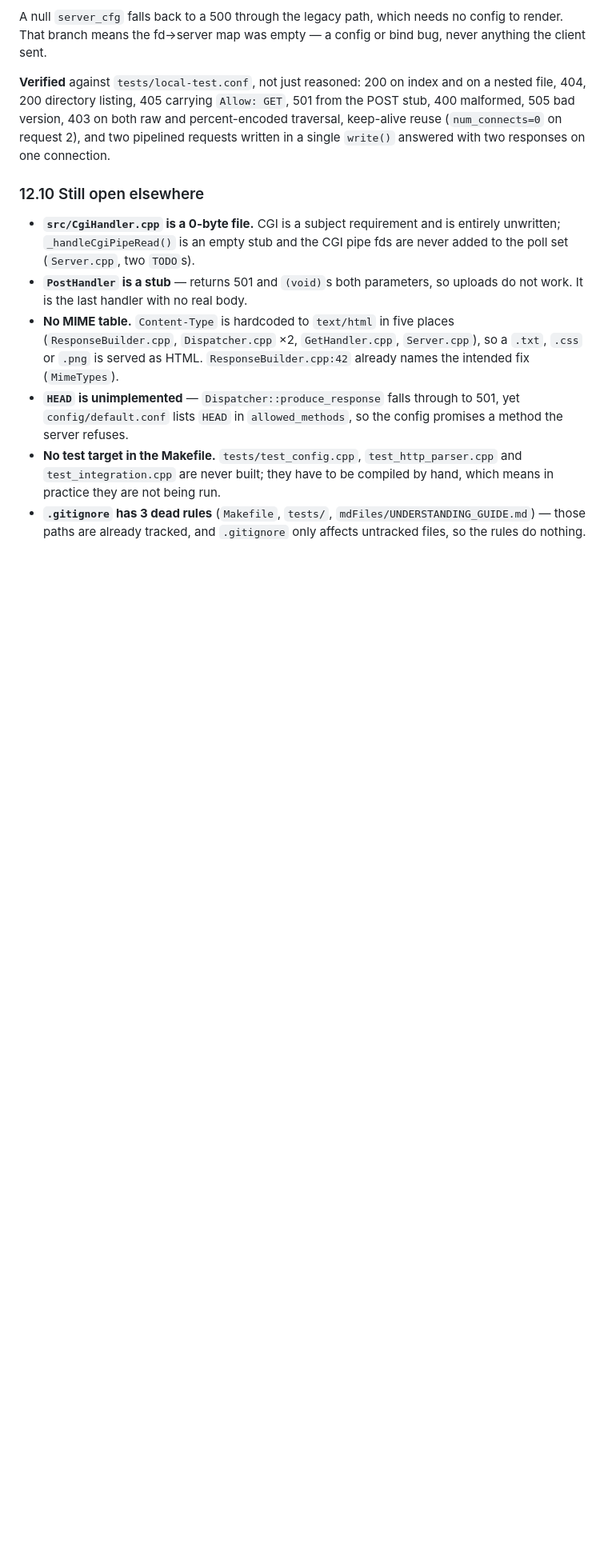
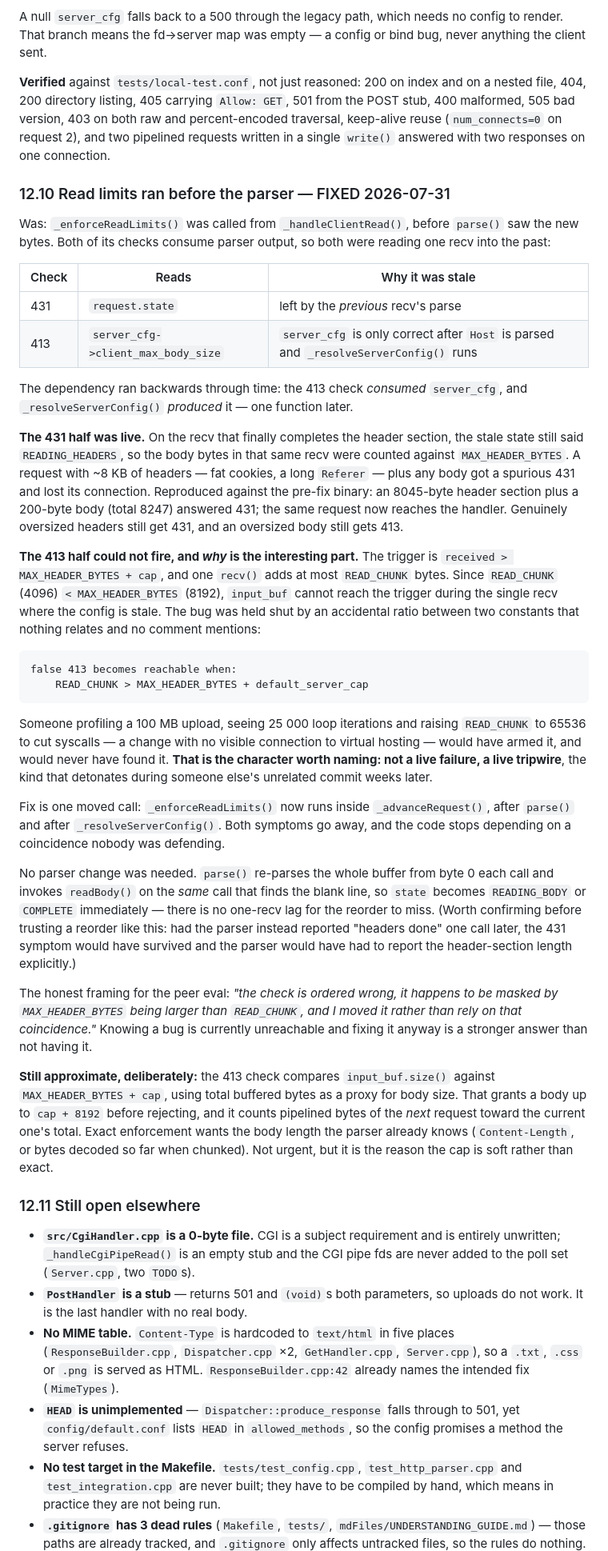
Before and after one commit to Erebus03/WebServer, a Markdown page: mdFiles/UNDERSTANDING_GUIDE.md, the part around the change. Shown at 80% size. Rendered like a GitHub page; blank space fills up the shorter version.

Commit message:
docs: record the read-limit ordering fix as 12.10
Includes the reachability analysis (READ_CHUNK < MAX_HEADER_BYTES is what kept
the false 413 shut), the reproduction against the pre-fix binary, why no parser
change was needed, and the residual approximation in the 413 check.

````diff
--- a/mdFiles/UNDERSTANDING_GUIDE.md
+++ b/mdFiles/UNDERSTANDING_GUIDE.md
@@ -1332,7 +1332,74 @@ percent-encoded traversal, keep-alive reuse (`num_connects=0` on request 2),
 and two pipelined requests written in a single `write()` answered with two
 responses on one connection.
 
-### 12.10 Still open elsewhere
+### 12.10 Read limits ran before the parser — FIXED 2026-07-31
+
+Was: `_enforceReadLimits()` was called from `_handleClientRead()`, before
+`parse()` saw the new bytes. Both of its checks consume parser output, so both
+were reading one recv into the past:
+
+| Check | Reads | Why it was stale |
+|---|---|---|
+| 431 | `request.state` | left by the *previous* recv's parse |
+| 413 | `server_cfg->client_max_body_size` | `server_cfg` is only correct after `Host` is parsed and `_resolveServerConfig()` runs |
+
+The dependency ran backwards through time: the 413 check *consumed*
+`server_cfg`, and `_resolveServerConfig()` *produced* it — one function later.
+
+**The 431 half was live.** On the recv that finally completes the header
+section, the stale state still said `READING_HEADERS`, so the body bytes in
+that same recv were counted against `MAX_HEADER_BYTES`. A request with ~8 KB of
+headers — fat cookies, a long `Referer` — plus any body got a spurious 431 and
+lost its connection. Reproduced against the pre-fix binary: an 8045-byte header
+section plus a 200-byte body (total 8247) answered 431; the same request now
+reaches the handler. Genuinely oversized headers still get 431, and an
+oversized body still gets 413.
+
+**The 413 half could not fire, and *why* is the interesting part.** The trigger
+is `received > MAX_HEADER_BYTES + cap`, and one `recv()` adds at most
+`READ_CHUNK` bytes. Since `READ_CHUNK` (4096) `< MAX_HEADER_BYTES` (8192),
+`input_buf` cannot reach the trigger during the single recv where the config is
+stale. The bug was held shut by an accidental ratio between two constants that
+nothing relates and no comment mentions:
+
+```
+false 413 becomes reachable when:
+    READ_CHUNK > MAX_HEADER_BYTES + default_server_cap
+```
+
+Someone profiling a 100 MB upload, seeing 25 000 loop iterations and raising
+`READ_CHUNK` to 65536 to cut syscalls — a change with no visible connection to
+virtual hosting — would have armed it, and would never have found it. **That is
+the character worth naming: not a live failure, a live tripwire**, the kind that
+detonates during someone else's unrelated commit weeks later.
+
+Fix is one moved call: `_enforceReadLimits()` now runs inside
+`_advanceRequest()`, after `parse()` and after `_resolveServerConfig()`. Both
+symptoms go away, and the code stops depending on a coincidence nobody was
+defending.
+
+No parser change was needed. `parse()` re-parses the whole buffer from byte 0
+each call and invokes `readBody()` on the *same* call that finds the blank line,
+so `state` becomes `READING_BODY` or `COMPLETE` immediately — there is no
+one-recv lag for the reorder to miss. (Worth confirming before trusting a
+reorder like this: had the parser instead reported "headers done" one call
+later, the 431 symptom would have survived and the parser would have had to
+report the header-section length explicitly.)
+
+The honest framing for the peer eval: *"the check is ordered wrong, it happens
+to be masked by `MAX_HEADER_BYTES` being larger than `READ_CHUNK`, and I moved
+it rather than rely on that coincidence."* Knowing a bug is currently
+unreachable and fixing it anyway is a stronger answer than not having it.
+
+**Still approximate, deliberately:** the 413 check compares
+`input_buf.size()` against `MAX_HEADER_BYTES + cap`, using total buffered bytes
+as a proxy for body size. That grants a body up to `cap + 8192` before
+rejecting, and it counts pipelined bytes of the *next* request toward the
+current one's total. Exact enforcement wants the body length the parser already
+knows (`Content-Length`, or bytes decoded so far when chunked). Not urgent, but
+it is the reason the cap is soft rather than exact.
+
+### 12.11 Still open elsewhere
 
 - **`src/CgiHandler.cpp` is a 0-byte file.** CGI is a subject requirement and
   is entirely unwritten; `_handleCgiPipeRead()` is an empty stub and the CGI
````
